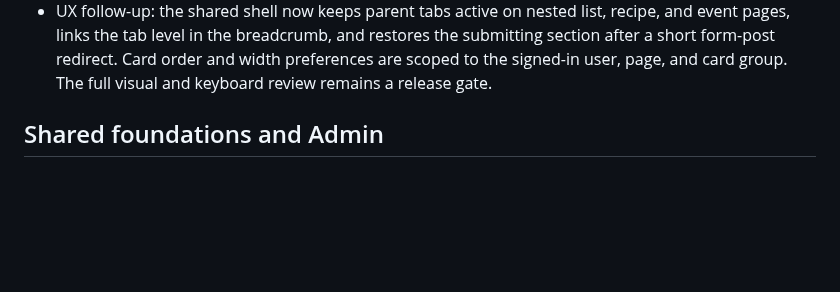
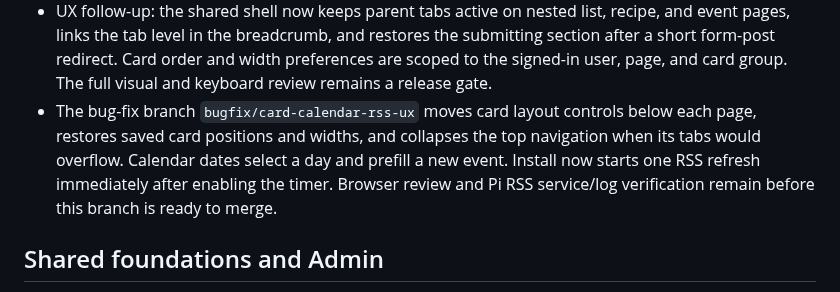
Before and after one commit to urfbound/rpi3b-llm-home-hub, a Markdown page: docs/IMPLEMENTATION_AGENDA.md, the part around the change. GitHub-like rendering; blank space fills up the shorter version.

Commit message:
Record card and calendar bug-fix status

```diff
--- a/docs/IMPLEMENTATION_AGENDA.md
+++ b/docs/IMPLEMENTATION_AGENDA.md
@@ -66,6 +66,12 @@ approves the completed change.
   the submitting section after a short form-post redirect. Card order and width
   preferences are scoped to the signed-in user, page, and card group. The full
   visual and keyboard review remains a release gate.
+- The bug-fix branch `bugfix/card-calendar-rss-ux` moves card layout controls
+  below each page, restores saved card positions and widths, and collapses the
+  top navigation when its tabs would overflow. Calendar dates select a day and
+  prefill a new event. Install now starts one RSS refresh immediately after
+  enabling the timer. Browser review and Pi RSS service/log verification remain
+  before this branch is ready to merge.
 
 ## Shared foundations and Admin
 
```
